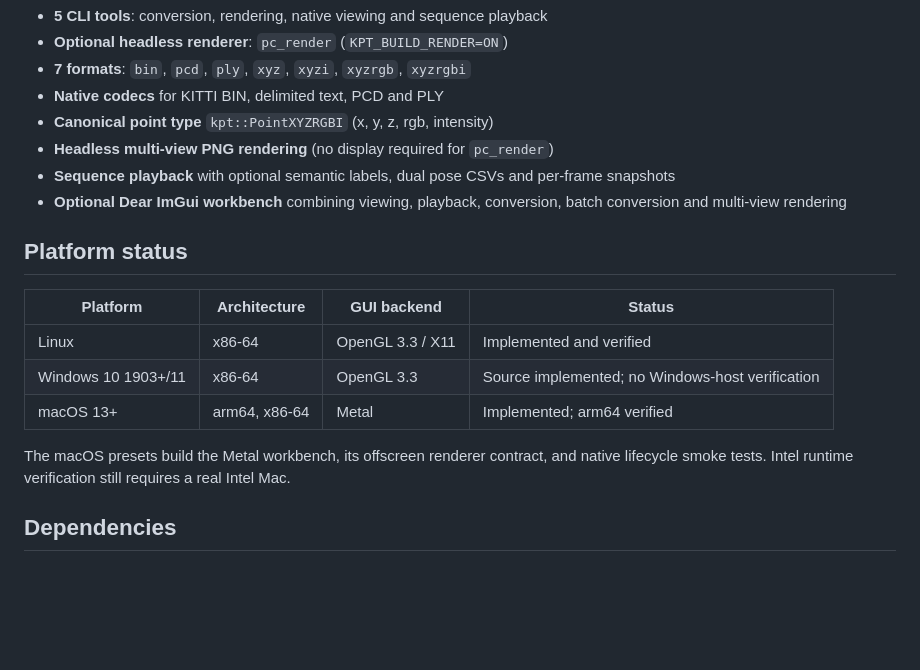
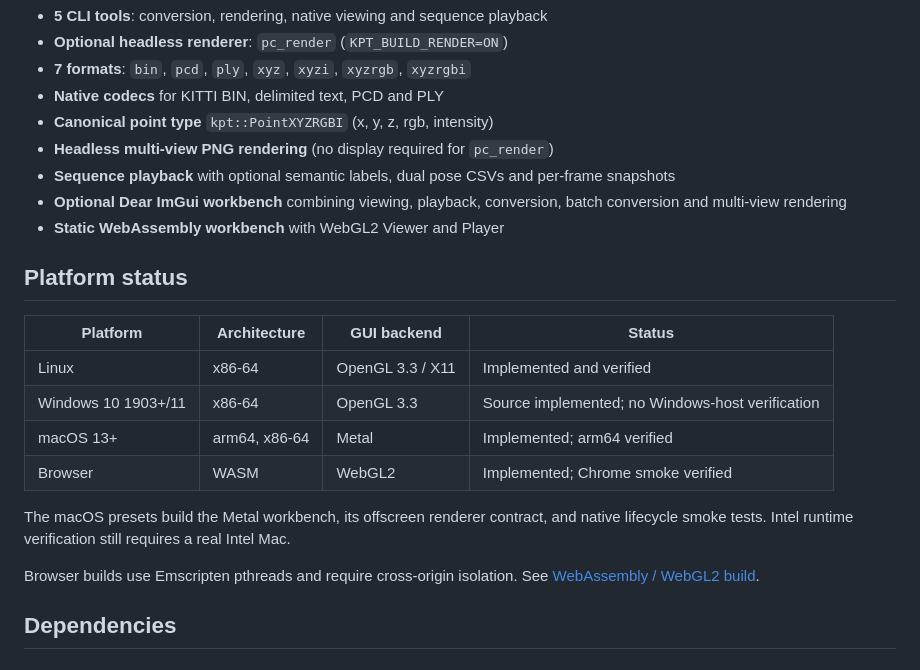
Before and after one commit to nerdneilsfield/kitti_pointcloud_tools, a Markdown page: README.md, the part around the change. Drawn GitHub-style; blank space fills up the shorter version.

```diff
--- a/README.md
+++ b/README.md
@@ -17,6 +17,7 @@ in-tree; GUI and headless renderers consume the same dependency-free cloud.
 - **Sequence playback** with optional semantic labels, dual pose CSVs and per-frame snapshots
 - **Optional Dear ImGui workbench** combining viewing, playback, conversion,
   batch conversion and multi-view rendering
+- **Static WebAssembly workbench** with WebGL2 Viewer and Player
 
 ## Platform status
 
@@ -25,10 +26,14 @@ in-tree; GUI and headless renderers consume the same dependency-free cloud.
 | Linux | x86-64 | OpenGL 3.3 / X11 | Implemented and verified |
 | Windows 10 1903+/11 | x86-64 | OpenGL 3.3 | Source implemented; no Windows-host verification |
 | macOS 13+ | arm64, x86-64 | Metal | Implemented; arm64 verified |
+| Browser | WASM | WebGL2 | Implemented; Chrome smoke verified |
 
 The macOS presets build the Metal workbench, its offscreen renderer contract,
 and native lifecycle smoke tests. Intel runtime verification still requires a
 real Intel Mac.
+
+Browser builds use Emscripten pthreads and require cross-origin isolation.
+See [WebAssembly / WebGL2 build](docs/web-build.md).
 
 ## Dependencies
 
```
Also changed, not shown: README.zh-CN.md (+5 -0 lines), docs/web-build.md (added, +96 -0 lines).
